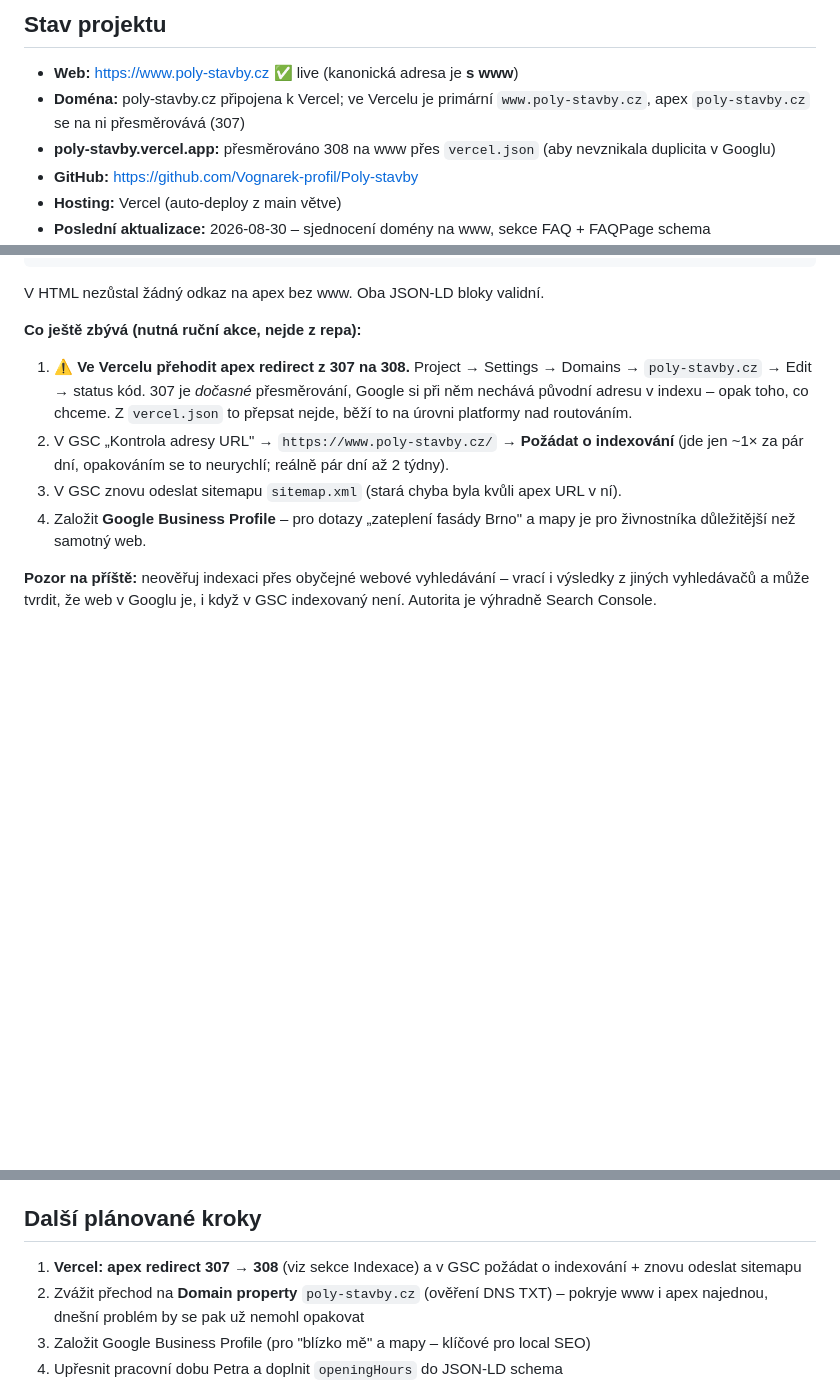
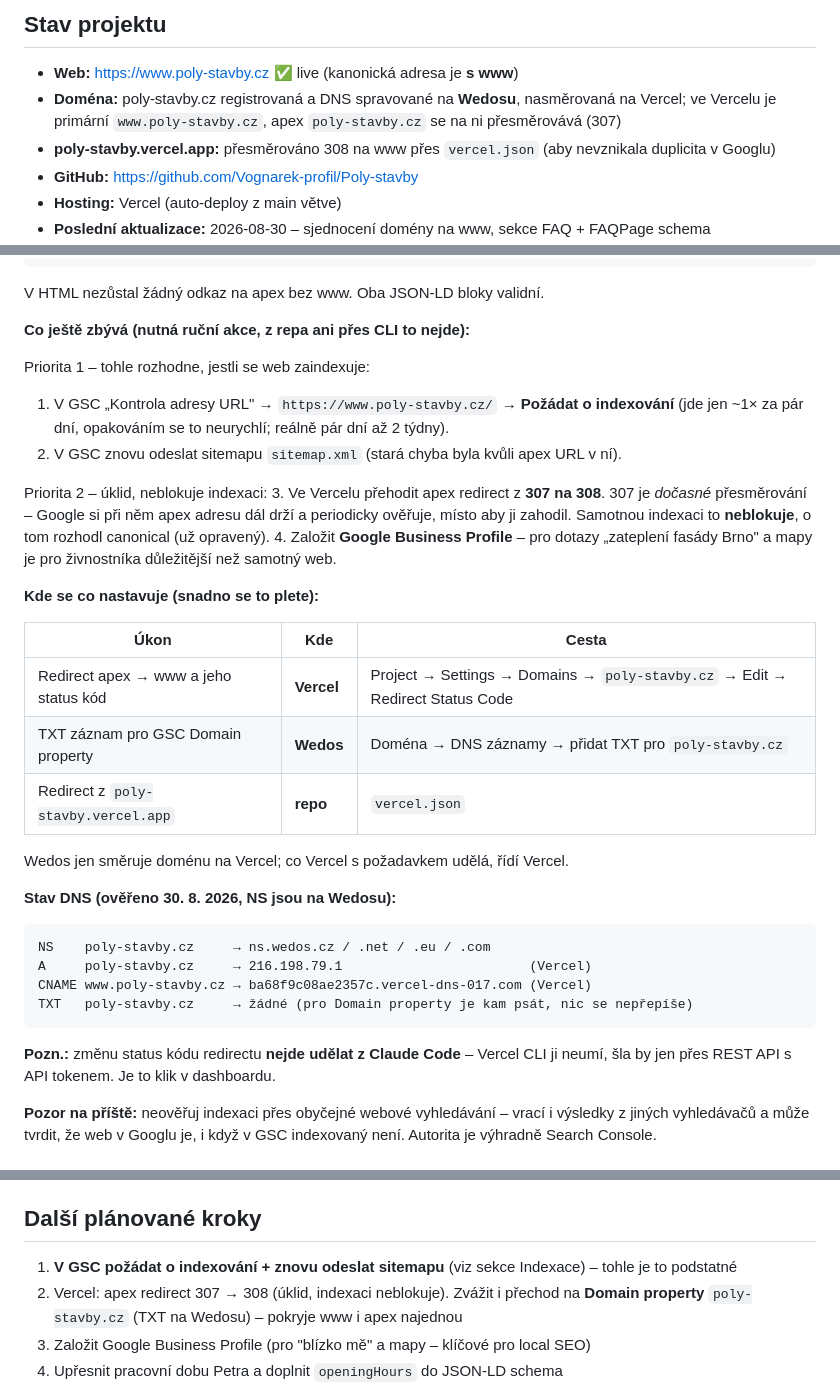
Before and after one commit to Vognarek-profil/Poly-stavby, a Markdown page: CLAUDE.md, 3 parts joined by grey strips. Drawn GitHub-style; blank space fills up the shorter version.

Commit message:
Docs: rozlišení co se nastavuje ve Vercelu a co na Wedosu
- doplněn stav DNS (NS na Wedosu, A/CNAME na Vercel, žádné TXT)
- tabulka kde se co nastavuje – redirect ve Vercelu, TXT pro GSC na Wedosu
- přeskládaná priorita: 307 → 308 je úklid, indexaci neblokuje;
  rozhodující je požádat o indexování (canonical už opravený)
- poznámka, že změna status kódu redirectu nejde z Claude Code

Co-Authored-By: Claude Opus 5 <noreply@anthropic.com>
Claude-Session: https://claude.ai/code/session_01XgWeEKEPAKmUJMnLriZkkW

````diff
--- a/CLAUDE.md
+++ b/CLAUDE.md
@@ -19,7 +19,7 @@ Web živnostníka **Petra Poláčka (Poly stavby)** – zateplení fasád, fasá
 ## Stav projektu
 
 - **Web:** https://www.poly-stavby.cz ✅ live (kanonická adresa je **s www**)
-- **Doména:** poly-stavby.cz připojena k Vercel; ve Vercelu je primární `www.poly-stavby.cz`, apex `poly-stavby.cz` se na ni přesměrovává (307)
+- **Doména:** poly-stavby.cz registrovaná a DNS spravované na **Wedosu**, nasměrovaná na Vercel; ve Vercelu je primární `www.poly-stavby.cz`, apex `poly-stavby.cz` se na ni přesměrovává (307)
 - **poly-stavby.vercel.app:** přesměrováno 308 na www přes `vercel.json` (aby nevznikala duplicita v Googlu)
 - **GitHub:** https://github.com/Vognarek-profil/Poly-stavby
 - **Hosting:** Vercel (auto-deploy z main větve)
@@ -56,16 +56,40 @@ https://poly-stavby.vercel.app/   308 → www
 ```
 V HTML nezůstal žádný odkaz na apex bez www. Oba JSON-LD bloky validní.
 
-**Co ještě zbývá (nutná ruční akce, nejde z repa):**
-1. ⚠️ **Ve Vercelu přehodit apex redirect z 307 na 308.** Project → Settings → Domains →
-   `poly-stavby.cz` → Edit → status kód. 307 je *dočasné* přesměrování, Google si při něm
-   nechává původní adresu v indexu – opak toho, co chceme. Z `vercel.json` to přepsat nejde,
-   běží to na úrovni platformy nad routováním.
-2. V GSC „Kontrola adresy URL" → `https://www.poly-stavby.cz/` → **Požádat o indexování**
+**Co ještě zbývá (nutná ruční akce, z repa ani přes CLI to nejde):**
+
+Priorita 1 – tohle rozhodne, jestli se web zaindexuje:
+1. V GSC „Kontrola adresy URL" → `https://www.poly-stavby.cz/` → **Požádat o indexování**
    (jde jen ~1× za pár dní, opakováním se to neurychlí; reálně pár dní až 2 týdny).
-3. V GSC znovu odeslat sitemapu `sitemap.xml` (stará chyba byla kvůli apex URL v ní).
+2. V GSC znovu odeslat sitemapu `sitemap.xml` (stará chyba byla kvůli apex URL v ní).
+
+Priorita 2 – úklid, neblokuje indexaci:
+3. Ve Vercelu přehodit apex redirect z **307 na 308**. 307 je *dočasné* přesměrování – Google
+   si při něm apex adresu dál drží a periodicky ověřuje, místo aby ji zahodil. Samotnou
+   indexaci to **neblokuje**, o tom rozhodl canonical (už opravený).
 4. Založit **Google Business Profile** – pro dotazy „zateplení fasády Brno" a mapy je pro
    živnostníka důležitější než samotný web.
+
+**Kde se co nastavuje (snadno se to plete):**
+
+| Úkon | Kde | Cesta |
+|------|-----|-------|
+| Redirect apex → www a jeho status kód | **Vercel** | Project → Settings → Domains → `poly-stavby.cz` → Edit → Redirect Status Code |
+| TXT záznam pro GSC Domain property | **Wedos** | Doména → DNS záznamy → přidat TXT pro `poly-stavby.cz` |
+| Redirect z `poly-stavby.vercel.app` | **repo** | `vercel.json` |
+
+Wedos jen směruje doménu na Vercel; co Vercel s požadavkem udělá, řídí Vercel.
+
+**Stav DNS (ověřeno 30. 8. 2026, NS jsou na Wedosu):**
+```
+NS    poly-stavby.cz     → ns.wedos.cz / .net / .eu / .com
+A     poly-stavby.cz     → 216.198.79.1                        (Vercel)
+CNAME www.poly-stavby.cz → ba68f9c08ae2357c.vercel-dns-017.com (Vercel)
+TXT   poly-stavby.cz     → žádné (pro Domain property je kam psát, nic se nepřepíše)
+```
+
+**Pozn.:** změnu status kódu redirectu **nejde udělat z Claude Code** – Vercel CLI ji neumí,
+šla by jen přes REST API s API tokenem. Je to klik v dashboardu.
 
 **Pozor na příště:** neověřuj indexaci přes obyčejné webové vyhledávání – vrací i výsledky
 z jiných vyhledávačů a může tvrdit, že web v Googlu je, i když v GSC indexovaný není.
@@ -181,8 +205,8 @@ Množné číslo je na webu správně jen v **citacích recenzí** – tam mluv
 
 ## Další plánované kroky
 
-1. **Vercel: apex redirect 307 → 308** (viz sekce Indexace) a v GSC požádat o indexování + znovu odeslat sitemapu
-2. Zvážit přechod na **Domain property** `poly-stavby.cz` (ověření DNS TXT) – pokryje www i apex najednou, dnešní problém by se pak už nemohl opakovat
+1. **V GSC požádat o indexování + znovu odeslat sitemapu** (viz sekce Indexace) – tohle je to podstatné
+2. Vercel: apex redirect 307 → 308 (úklid, indexaci neblokuje). Zvážit i přechod na **Domain property** `poly-stavby.cz` (TXT na Wedosu) – pokryje www i apex najednou
 3. Založit Google Business Profile (pro "blízko mě" a mapy – klíčové pro local SEO)
 4. Upřesnit pracovní dobu Petra a doplnit `openingHours` do JSON-LD schema
 5. Průběžně doplňovat nové ověřené recenze z NejŘemeslníci
````
